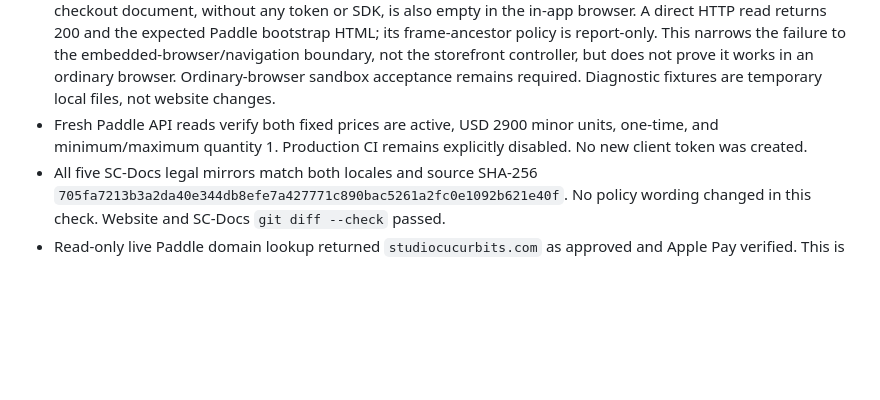
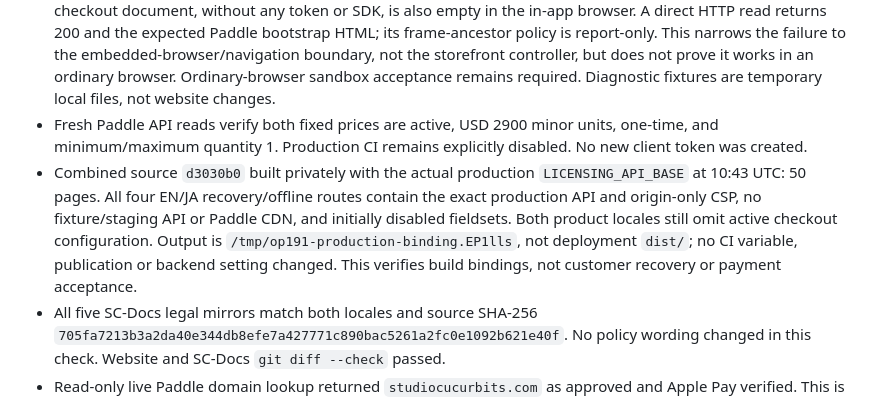
Before and after one commit to kbys88edu/studiocucurbits, a Markdown page: docs/VERIFICATION.md, the part around the change. GitHub-like rendering; blank space fills up the shorter version.

Commit message:
docs: verify combined website production API bindings

```diff
--- a/docs/VERIFICATION.md
+++ b/docs/VERIFICATION.md
@@ -8,6 +8,7 @@
 - Real sandbox check: reused an existing public client token, loaded the official SDK and attempted checkout from both loopback and localhost. Paddle created an empty iframe and emitted no loaded/error event; no console warning/error explained it. The timeout closed the stalled frame, restored the button and focus, and showed the retry message. Actual overlay rendering, payment and redirect remain unverified; mocked browser tests are not provider acceptance. No payment or provider configuration change was made.
 - Follow-up isolation: a minimal standalone HTML example with the synchronously loaded official SDK and default checkout settings reproduces the same empty `about:blank` frame. A static iframe pointing to Paddle's public checkout document, without any token or SDK, is also empty in the in-app browser. A direct HTTP read returns 200 and the expected Paddle bootstrap HTML; its frame-ancestor policy is report-only. This narrows the failure to the embedded-browser/navigation boundary, not the storefront controller, but does not prove it works in an ordinary browser. Ordinary-browser sandbox acceptance remains required. Diagnostic fixtures are temporary local files, not website changes.
 - Fresh Paddle API reads verify both fixed prices are active, USD 2900 minor units, one-time, and minimum/maximum quantity 1. Production CI remains explicitly disabled. No new client token was created.
+- Combined source `d3030b0` built privately with the actual production `LICENSING_API_BASE` at 10:43 UTC: 50 pages. All four EN/JA recovery/offline routes contain the exact production API and origin-only CSP, no fixture/staging API or Paddle CDN, and initially disabled fieldsets. Both product locales still omit active checkout configuration. Output is `/tmp/op191-production-binding.EP1lls`, not deployment `dist/`; no CI variable, publication or backend setting changed. This verifies build bindings, not customer recovery or payment acceptance.
 - All five SC-Docs legal mirrors match both locales and source SHA-256 `705fa7213b3a2da40e344db8efe7a427771c890bac5261a2fc0e1092b621e40f`. No policy wording changed in this check. Website and SC-Docs `git diff --check` passed.
 - Read-only live Paddle domain lookup returned `studiocucurbits.com` as approved and Apple Pay verified. This is domain approval, not hosted-checkout eligibility or end-to-end payment acceptance.
 - The [standard overlay](https://developer.paddle.com/build/checkout/build-overlay-checkout/) avoids the separate hosted-checkout eligibility gate. Paddle documents branding, but the available sandbox dashboard exposes only brand colour and no logo upload control; an actual in-overlay logo is not configured or verified.
```
